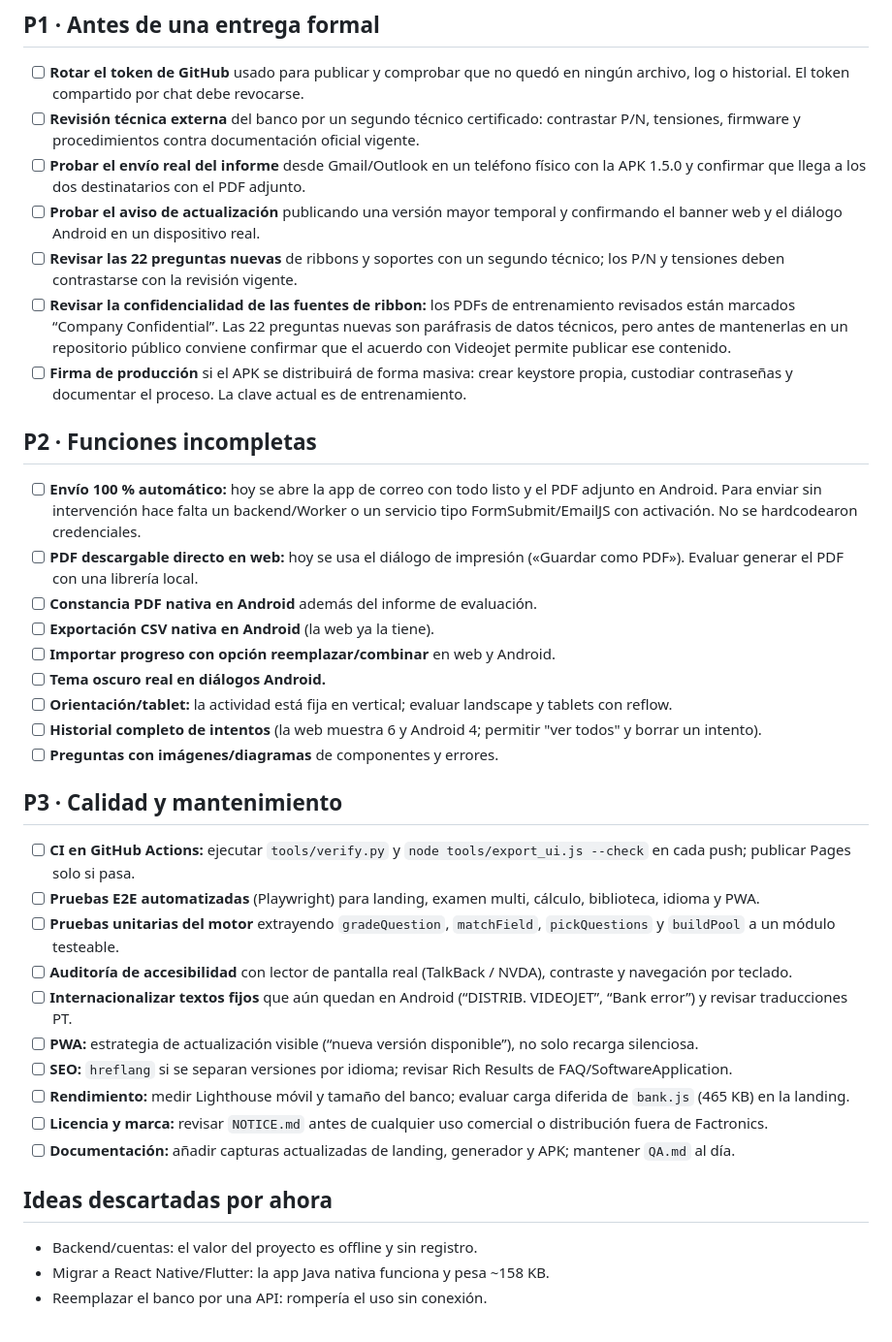
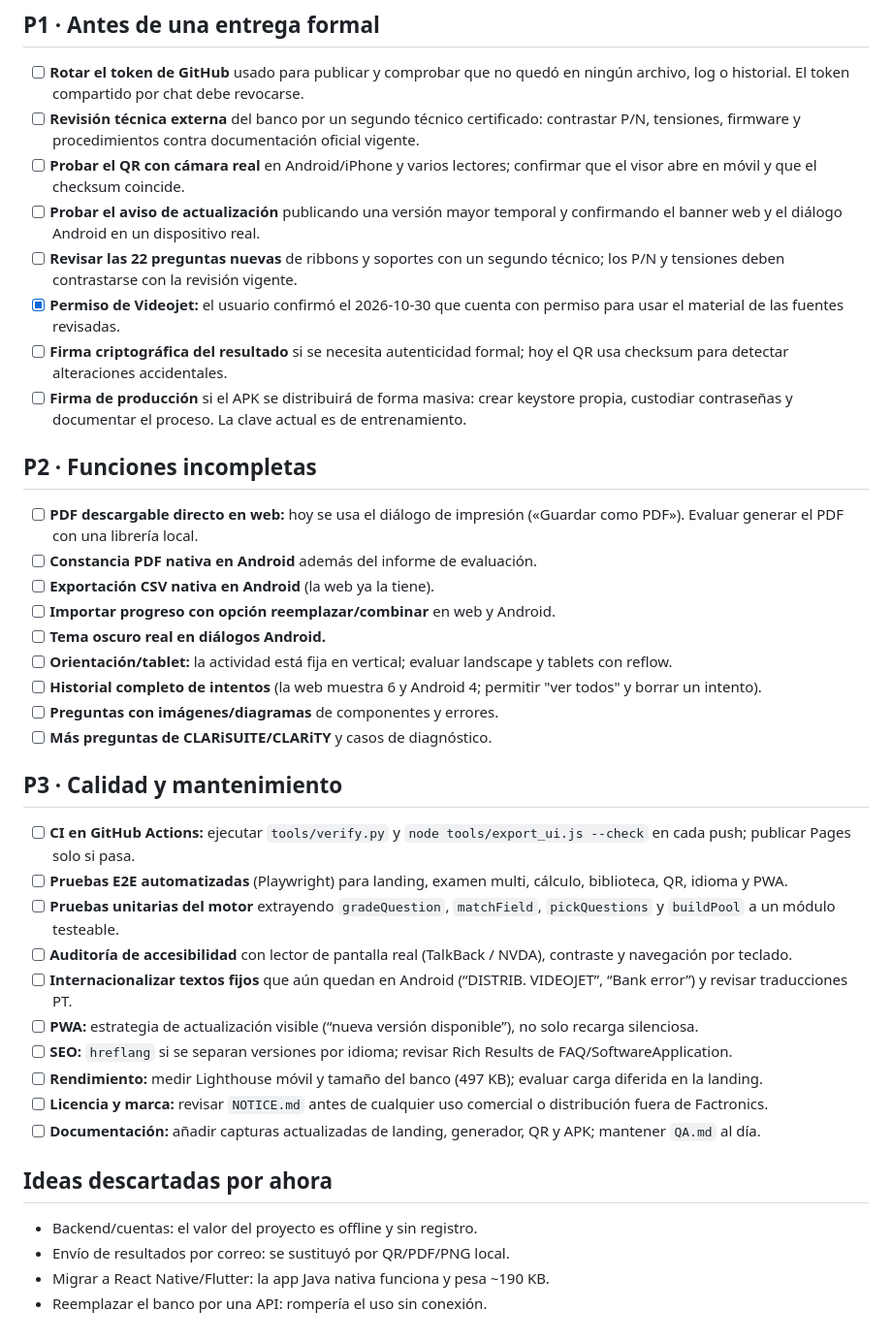
Before and after one commit to emanuelindustri-source/factronics-tto-lab, a Markdown page: docs/notas/PENDIENTES.md, the part around the change. Shown at 97% size. Drawn GitHub-style.

Commit message:
chore: publish docs/notas/PENDIENTES.md

```diff
--- a/docs/notas/PENDIENTES.md
+++ b/docs/notas/PENDIENTES.md
@@ -12,28 +12,22 @@ Backlog vivo. Se actualiza en cada versión; el historial de lo hecho queda en
 - [ ] **Revisión técnica externa** del banco por un segundo técnico certificado:
       contrastar P/N, tensiones, firmware y procedimientos contra documentación
       oficial vigente.
-- [ ] **Probar el envío real del informe** desde Gmail/Outlook en un teléfono
-      físico con la APK 1.5.0 y confirmar que llega a los dos destinatarios con
-      el PDF adjunto.
+- [ ] **Probar el QR con cámara real** en Android/iPhone y varios lectores;
+      confirmar que el visor abre en móvil y que el checksum coincide.
 - [ ] **Probar el aviso de actualización** publicando una versión mayor temporal
       y confirmando el banner web y el diálogo Android en un dispositivo real.
 - [ ] **Revisar las 22 preguntas nuevas** de ribbons y soportes con un segundo
       técnico; los P/N y tensiones deben contrastarse con la revisión vigente.
-- [ ] **Revisar la confidencialidad de las fuentes de ribbon:** los PDFs de
-      entrenamiento revisados están marcados “Company Confidential”. Las 22
-      preguntas nuevas son paráfrasis de datos técnicos, pero antes de mantenerlas
-      en un repositorio público conviene confirmar que el acuerdo con Videojet
-      permite publicar ese contenido.
+- [x] **Permiso de Videojet:** el usuario confirmó el 2026-10-30 que cuenta con
+      permiso para usar el material de las fuentes revisadas.
+- [ ] **Firma criptográfica del resultado** si se necesita autenticidad formal;
+      hoy el QR usa checksum para detectar alteraciones accidentales.
 - [ ] **Firma de producción** si el APK se distribuirá de forma masiva: crear
       keystore propia, custodiar contraseñas y documentar el proceso. La clave
       actual es de entrenamiento.
 
 ## P2 · Funciones incompletas
 
-- [ ] **Envío 100 % automático:** hoy se abre la app de correo con todo listo y
-      el PDF adjunto en Android. Para enviar sin intervención hace falta un
-      backend/Worker o un servicio tipo FormSubmit/EmailJS con activación. No
-      se hardcodearon credenciales.
 - [ ] **PDF descargable directo en web:** hoy se usa el diálogo de impresión
       («Guardar como PDF»). Evaluar generar el PDF con una librería local.
 - [ ] **Constancia PDF nativa en Android** además del informe de evaluación.
@@ -45,13 +39,14 @@ Backlog vivo. Se actualiza en cada versión; el historial de lo hecho queda en
 - [ ] **Historial completo de intentos** (la web muestra 6 y Android 4; permitir
       "ver todos" y borrar un intento).
 - [ ] **Preguntas con imágenes/diagramas** de componentes y errores.
+- [ ] **Más preguntas de CLARiSUITE/CLARiTY** y casos de diagnóstico.
 
 ## P3 · Calidad y mantenimiento
 
 - [ ] **CI en GitHub Actions:** ejecutar `tools/verify.py` y `node tools/export_ui.js --check`
       en cada push; publicar Pages solo si pasa.
 - [ ] **Pruebas E2E automatizadas** (Playwright) para landing, examen multi,
-      cálculo, biblioteca, idioma y PWA.
+      cálculo, biblioteca, QR, idioma y PWA.
 - [ ] **Pruebas unitarias del motor** extrayendo `gradeQuestion`,
       `matchField`, `pickQuestions` y `buildPool` a un módulo testeable.
 - [ ] **Auditoría de accesibilidad** con lector de pantalla real (TalkBack /
@@ -62,15 +57,16 @@ Backlog vivo. Se actualiza en cada versión; el historial de lo hecho queda en
       no solo recarga silenciosa.
 - [ ] **SEO:** `hreflang` si se separan versiones por idioma; revisar Rich
       Results de FAQ/SoftwareApplication.
-- [ ] **Rendimiento:** medir Lighthouse móvil y tamaño del banco; evaluar carga
-      diferida de `bank.js` (465 KB) en la landing.
+- [ ] **Rendimiento:** medir Lighthouse móvil y tamaño del banco (497 KB);
+      evaluar carga diferida en la landing.
 - [ ] **Licencia y marca:** revisar `NOTICE.md` antes de cualquier uso comercial
       o distribución fuera de Factronics.
-- [ ] **Documentación:** añadir capturas actualizadas de landing, generador y
+- [ ] **Documentación:** añadir capturas actualizadas de landing, generador, QR y
       APK; mantener `QA.md` al día.
 
 ## Ideas descartadas por ahora
 
 - Backend/cuentas: el valor del proyecto es offline y sin registro.
-- Migrar a React Native/Flutter: la app Java nativa funciona y pesa ~158 KB.
+- Envío de resultados por correo: se sustituyó por QR/PDF/PNG local.
+- Migrar a React Native/Flutter: la app Java nativa funciona y pesa ~190 KB.
 - Reemplazar el banco por una API: rompería el uso sin conexión.
```
